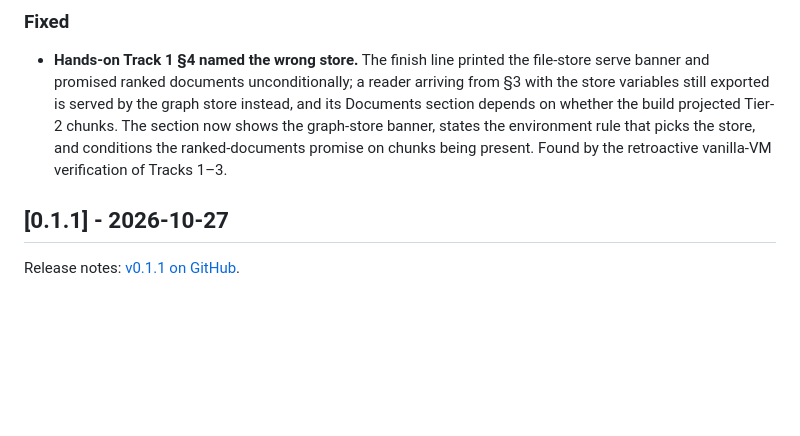
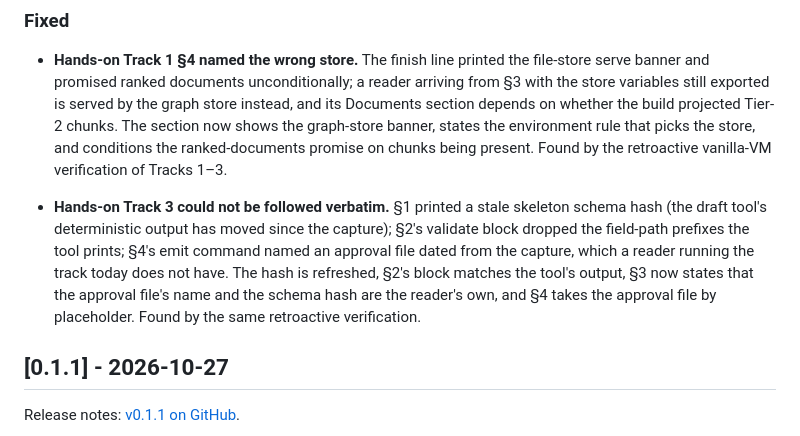
Before and after one commit to Dongbumlee/ontosmith, a Markdown page: CHANGELOG.md, the part around the change. Rendered like a GitHub page; blank space fills up the shorter version.

```diff
--- a/CHANGELOG.md
+++ b/CHANGELOG.md
@@ -20,6 +20,19 @@ and the project adheres to
   picks the store, and conditions the ranked-documents
   promise on chunks being present. Found by the
   retroactive vanilla-VM verification of Tracks 1–3.
+
+- **Hands-on Track 3 could not be followed verbatim.**
+  §1 printed a stale skeleton schema hash (the draft
+  tool's deterministic output has moved since the
+  capture); §2's validate block dropped the field-path
+  prefixes the tool prints; §4's emit command named an
+  approval file dated from the capture, which a reader
+  running the track today does not have. The hash is
+  refreshed, §2's block matches the tool's output, §3
+  now states that the approval file's name and the
+  schema hash are the reader's own, and §4 takes the
+  approval file by placeholder. Found by the same
+  retroactive verification.
 
 ## [0.1.1] - 2026-10-27
 
```
Also changed, not shown: docs/hands-on.md (+12 -6 lines).
